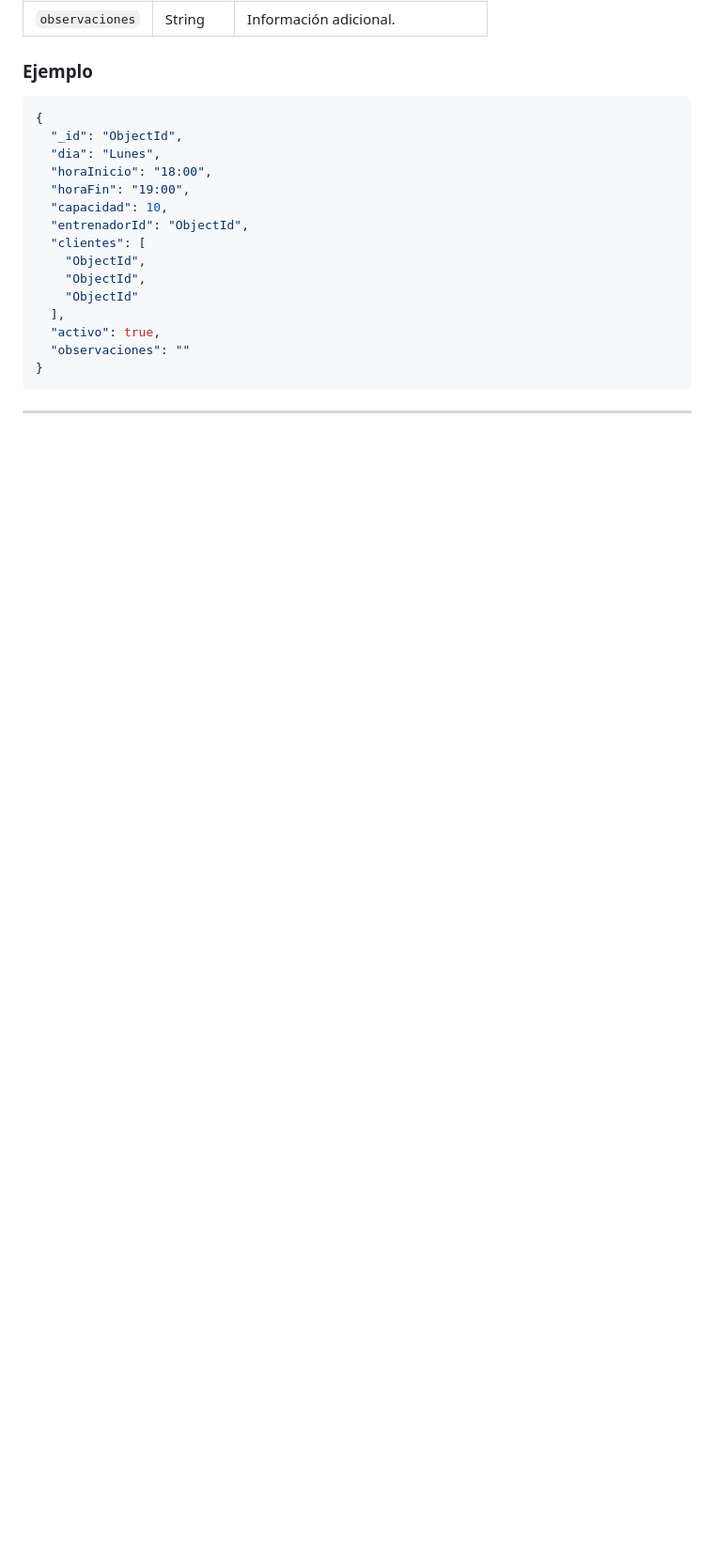
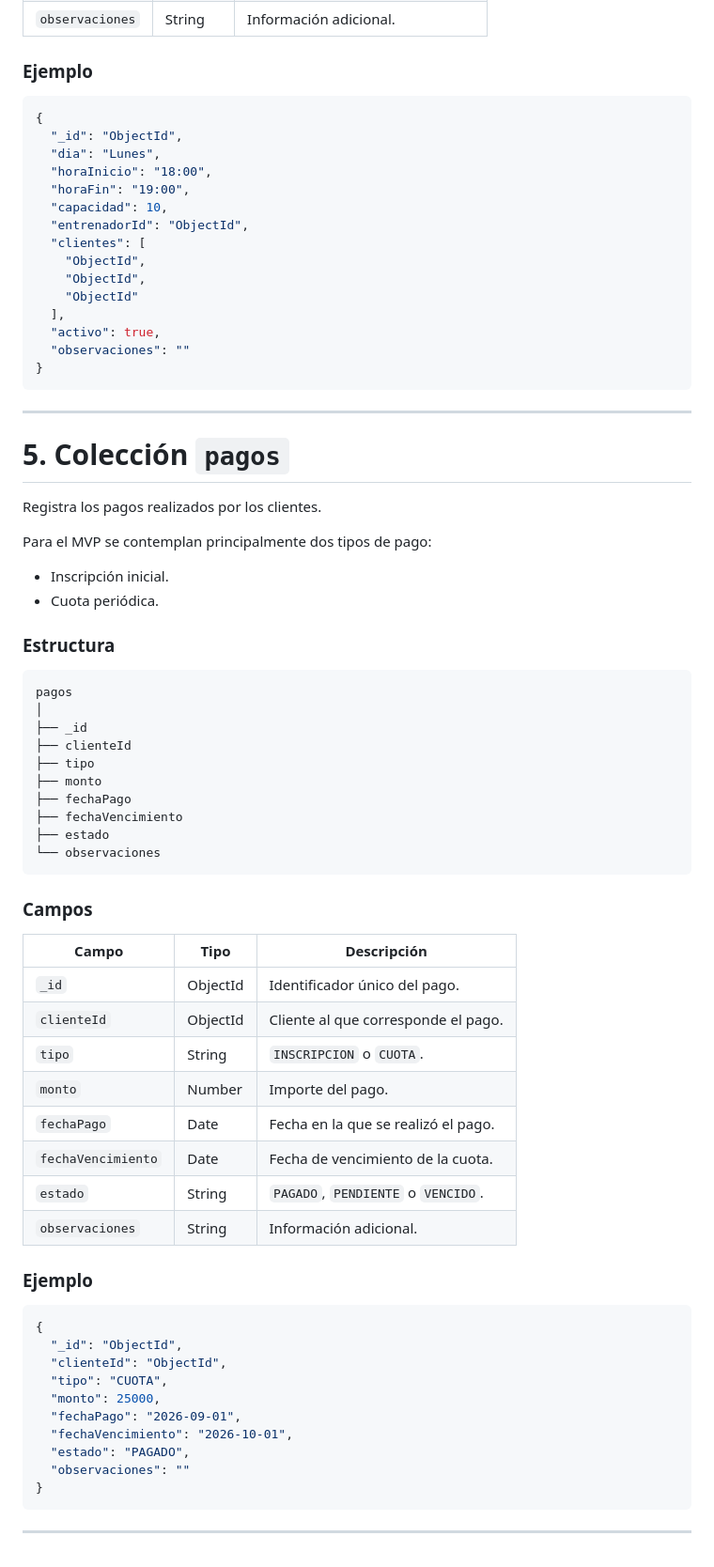
Before and after one commit to maurozavatti/TPI_Grupo_101_GymManager, a Markdown page: ESQUEMA_NOSQL.md, the part around the change. Shown at 94% size. Drawn GitHub-style; blank space fills up the shorter version.

Commit message:
Diseño de la coleccion Pagos, la baja logica seria el estado del pago y hay un ejemplo

````diff
--- a/ESQUEMA_NOSQL.md
+++ b/ESQUEMA_NOSQL.md
@@ -351,3 +351,57 @@ turnos
 ```
 
 ---
+
+# 5. Colección `pagos`
+
+Registra los pagos realizados por los clientes.
+
+Para el MVP se contemplan principalmente dos tipos de pago:
+
+- Inscripción inicial.
+- Cuota periódica.
+
+### Estructura
+
+```text
+pagos
+│
+├── _id
+├── clienteId
+├── tipo
+├── monto
+├── fechaPago
+├── fechaVencimiento
+├── estado
+└── observaciones
+```
+
+### Campos
+
+| Campo | Tipo | Descripción |
+|---|---|---|
+| `_id` | ObjectId | Identificador único del pago. |
+| `clienteId` | ObjectId | Cliente al que corresponde el pago. |
+| `tipo` | String | `INSCRIPCION` o `CUOTA`. |
+| `monto` | Number | Importe del pago. |
+| `fechaPago` | Date | Fecha en la que se realizó el pago. |
+| `fechaVencimiento` | Date | Fecha de vencimiento de la cuota. |
+| `estado` | String | `PAGADO`, `PENDIENTE` o `VENCIDO`. |
+| `observaciones` | String | Información adicional. |
+
+### Ejemplo
+
+```json
+{
+  "_id": "ObjectId",
+  "clienteId": "ObjectId",
+  "tipo": "CUOTA",
+  "monto": 25000,
+  "fechaPago": "2026-09-01",
+  "fechaVencimiento": "2026-10-01",
+  "estado": "PAGADO",
+  "observaciones": ""
+}
+```
+
+---
````
